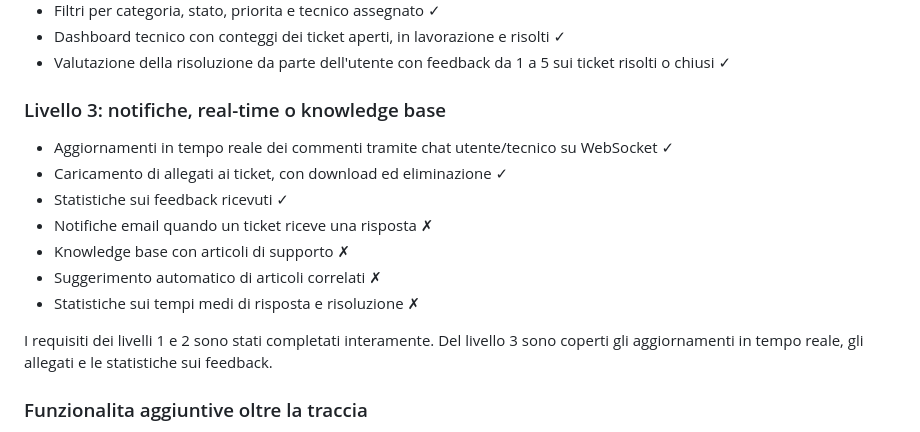
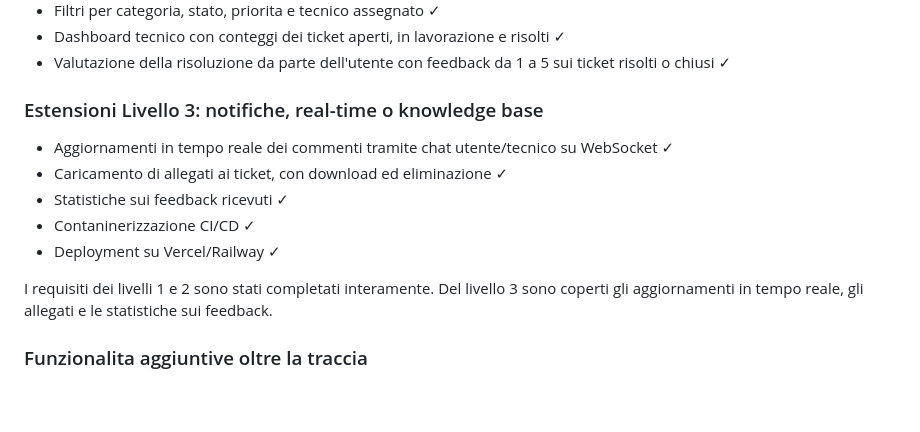
Before and after one commit to mchartt/YouTicket-2025-2026-Polimi-TIW, a Markdown page: ReadMe.md, the part around the change. Drawn GitHub-style; blank space fills up the shorter version.

Commit message:
pulizia readme

```diff
--- a/ReadMe.md
+++ b/ReadMe.md
@@ -125,17 +125,16 @@ Tecnico:
 - Dashboard tecnico con conteggi dei ticket aperti, in lavorazione e risolti ✓
 - Valutazione della risoluzione da parte dell'utente con feedback da 1 a 5 sui ticket risolti o chiusi ✓
 
-### Livello 3: notifiche, real-time o knowledge base
+### Estensioni Livello 3: notifiche, real-time o knowledge base
 
 - Aggiornamenti in tempo reale dei commenti tramite chat utente/tecnico su WebSocket ✓
 - Caricamento di allegati ai ticket, con download ed eliminazione ✓
 - Statistiche sui feedback ricevuti ✓
-- Notifiche email quando un ticket riceve una risposta ✗
-- Knowledge base con articoli di supporto ✗
-- Suggerimento automatico di articoli correlati ✗
-- Statistiche sui tempi medi di risposta e risoluzione ✗
+- Contaninerizzazione CI/CD ✓
+- Deployment su Vercel/Railway ✓
 
-I requisiti dei livelli 1 e 2 sono stati completati interamente. Del livello 3 sono coperti gli aggiornamenti in tempo reale, gli allegati e le statistiche sui feedback.
+I requisiti dei livelli 1 e 2 sono stati completati interamente.
+Del livello 3 sono coperti gli aggiornamenti in tempo reale, gli allegati e le statistiche sui feedback.
 
 ### Funzionalita aggiuntive oltre la traccia
 
```
